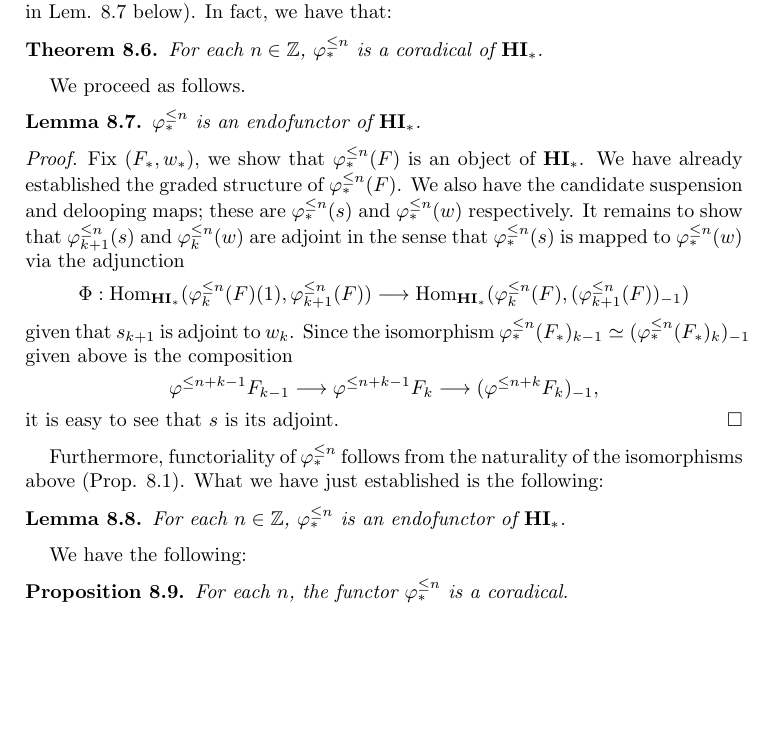
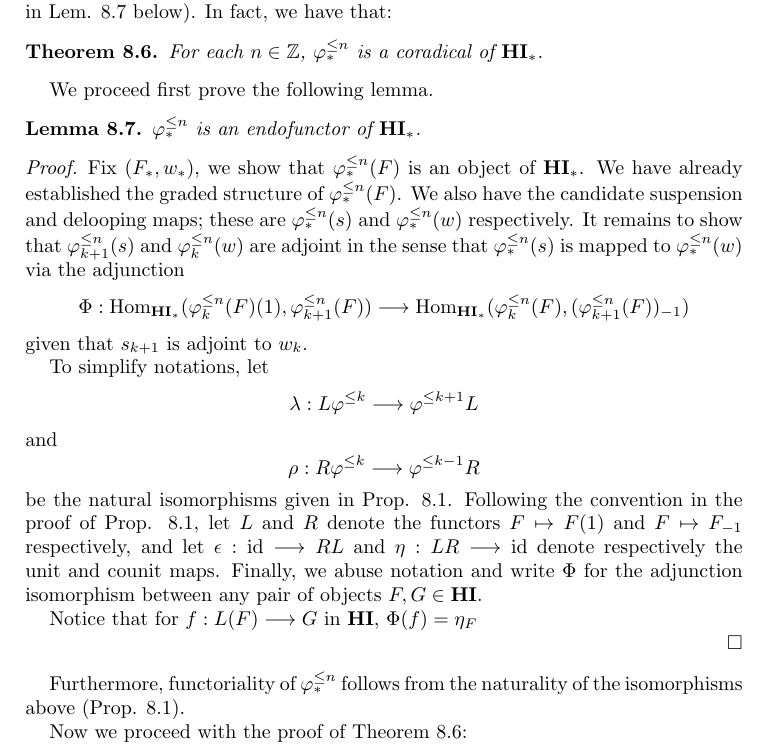
Before and after one commit to evilwire/torsion_filtration, a LaTeX thesis (thesis.tex, which reads filtration/cycmod.tex): part of page 29 of 31, cut so that both start at the same text, the shorter picture padded with empty space. Compiled offline with pdfLaTeX.

Commit message:
cleaned up the proof of lemma a bit

```diff
--- a/filtration/cycmod.tex
+++ b/filtration/cycmod.tex
@@ -192,11 +192,12 @@ $\tlHM{n}(F)$ is an object of $\HM$ (proved in Lem.
 For each $n \in \Z$, $\tlHM{n}$ is a coradical of $\HM$.
 \end{thm}
 
-We proceed as follows.
+We proceed first prove the following lemma.
 
 \begin{lem}\label{lem_tlHM_is_functor}
 $\tlHM{n}$ is an endofunctor of $\HM$.
 \end{lem}
+
 \begin{proof}
 Fix $(F_*, \deloop_*)$, we show that $\tlHM{n}(F)$ is an object of
 $\HM$. We have already established the graded structure of
@@ -210,31 +211,34 @@ via the adjunction
 \to \homHM(\tlHM[k]{n}(F), \RHI{(\tlHM[k + 1]{n}(F))})
 \]
 given that $\susp_{k + 1}$ is adjoint to $\deloop_k$.
-Since the isomorphism $\tlHM{n}(F_*)_{k - 1} \simeq
-\RHI{(\tlHM{n}(F_*)_k)}$ given above is the composition
+
+To simplify notations, let
 \[
-\tlHI{n + k - 1}F_{k - 1} \to \tlHI{n + k - 1}F_k
-   \to \RHI{(\tlHI{n + k} F_k)},
+\lambda : L\tlHI{k} \to \tlHI{k + 1}L
 \]
-it is easy to see that $\susp$ is its adjoint.
+and
+\[
+\rho : R\tlHI{k} \to \tlHI{k - 1}R
+\]
+be the natural isomorphisms given in Prop. \ref{prop_tl_L_R}.
+Following the convention in the proof of Prop. \ref{prop_tl_L_R},
+let $L$ and $R$ denote the functors $F \mapsto \LHI{F}$ and $F
+\mapsto \RHI{F}$ respectively, and let $\epsilon : \id \to RL$ and
+$\eta: LR \to \id$ denote respectively the unit and counit maps.
+Finally, we abuse notation and write $\Phi$ for the adjunction
+isomorphism between any pair of objects $F, G \in \HI$.
+
+Notice that for $f: L(F) \to G$ in $\HI$, $\Phi(f) = \eta_F$
+
 \end{proof}
 
 Furthermore, functoriality of $\tlHM{n}$ follows from the
 naturality of the isomorphisms above (Prop. \ref{prop_tl_L_R}).
-What we have just established is the following:
 
-\begin{lem}
-For each $n \in \Z$, $\tlHM{n}$ is an endofunctor of $\HM$.
-\end{lem}
-
-
-We have the following:
-
-\begin{prop}
-For each $n$, the functor $\tlHM{n}$ is a coradical.
-\end{prop}
+Now we proceed with the proof of Theorem \ref{thm_tlHM_funct}:
 
 \begin{proof}
+
 \pfitem{$\tlHM{n}$ is a quotient functor} : certainly
 $F_* \to \tlHM{n}(F)$ is surjective for each $n$ since it is
 a surjection at each degree.
```
